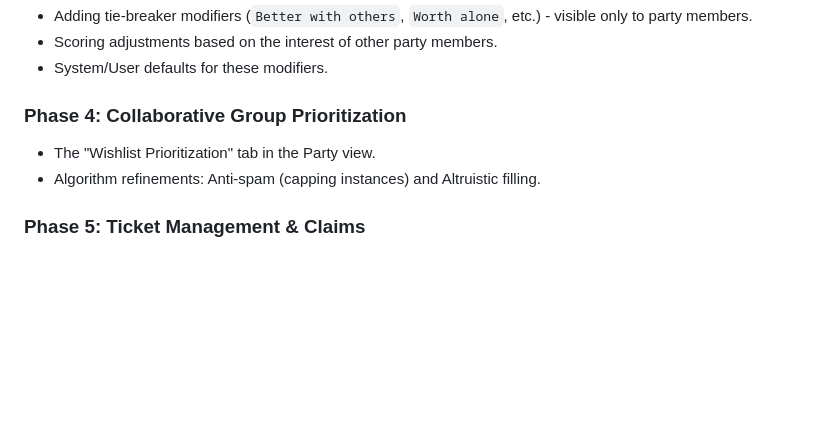
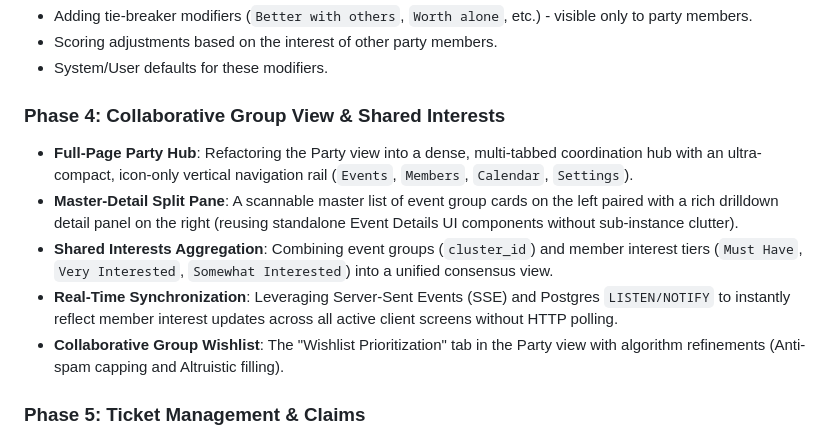
Before and after one commit to Encinarus/genconplanner, a Markdown page: ai/partymode_requirements.md, the part around the change. Drawn GitHub-style; blank space fills up the shorter version.

Commit message:
Phase 4 planning

```diff
--- a/ai/partymode_requirements.md
+++ b/ai/partymode_requirements.md
@@ -153,9 +153,12 @@ As Gen Con processes wishlists, members update their status in real-time:
 *   Scoring adjustments based on the interest of other party members.
 *   System/User defaults for these modifiers.
 
-### Phase 4: Collaborative Group Prioritization
-*   The "Wishlist Prioritization" tab in the Party view.
-*   Algorithm refinements: Anti-spam (capping instances) and Altruistic filling.
+### Phase 4: Collaborative Group View & Shared Interests
+*   **Full-Page Party Hub**: Refactoring the Party view into a dense, multi-tabbed coordination hub with an ultra-compact, icon-only vertical navigation rail (`Events`, `Members`, `Calendar`, `Settings`).
+*   **Master-Detail Split Pane**: A scannable master list of event group cards on the left paired with a rich drilldown detail panel on the right (reusing standalone Event Details UI components without sub-instance clutter).
+*   **Shared Interests Aggregation**: Combining event groups (`cluster_id`) and member interest tiers (`Must Have`, `Very Interested`, `Somewhat Interested`) into a unified consensus view.
+*   **Real-Time Synchronization**: Leveraging Server-Sent Events (SSE) and Postgres `LISTEN/NOTIFY` to instantly reflect member interest updates across all active client screens without HTTP polling.
+*   **Collaborative Group Wishlist**: The "Wishlist Prioritization" tab in the Party view with algorithm refinements (Anti-spam capping and Altruistic filling).
 
 ### Phase 5: Ticket Management & Claims
 *   The "Purchased" vs. "Claimed" tracking system.
```
Also changed, not shown: ai/party_mode/phase4.md (added, +95 -0 lines).
